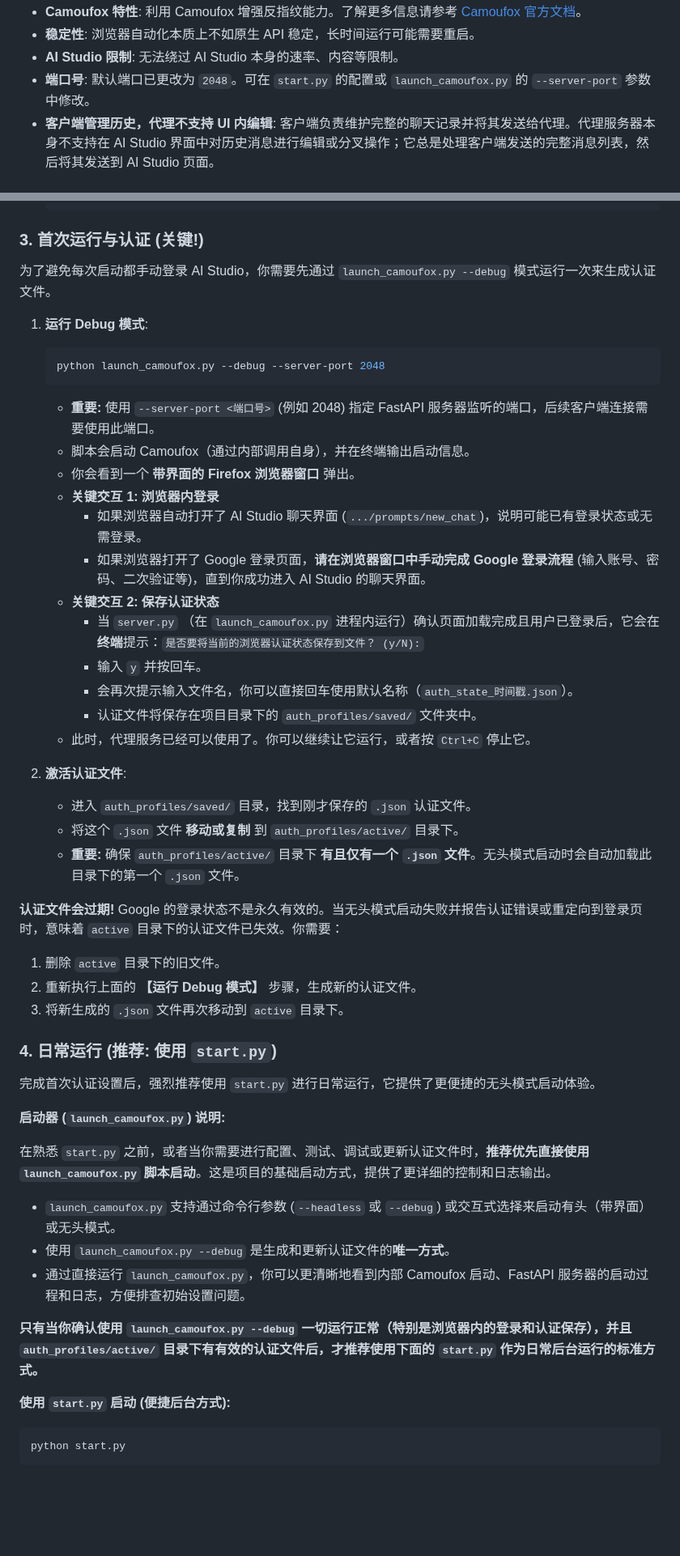
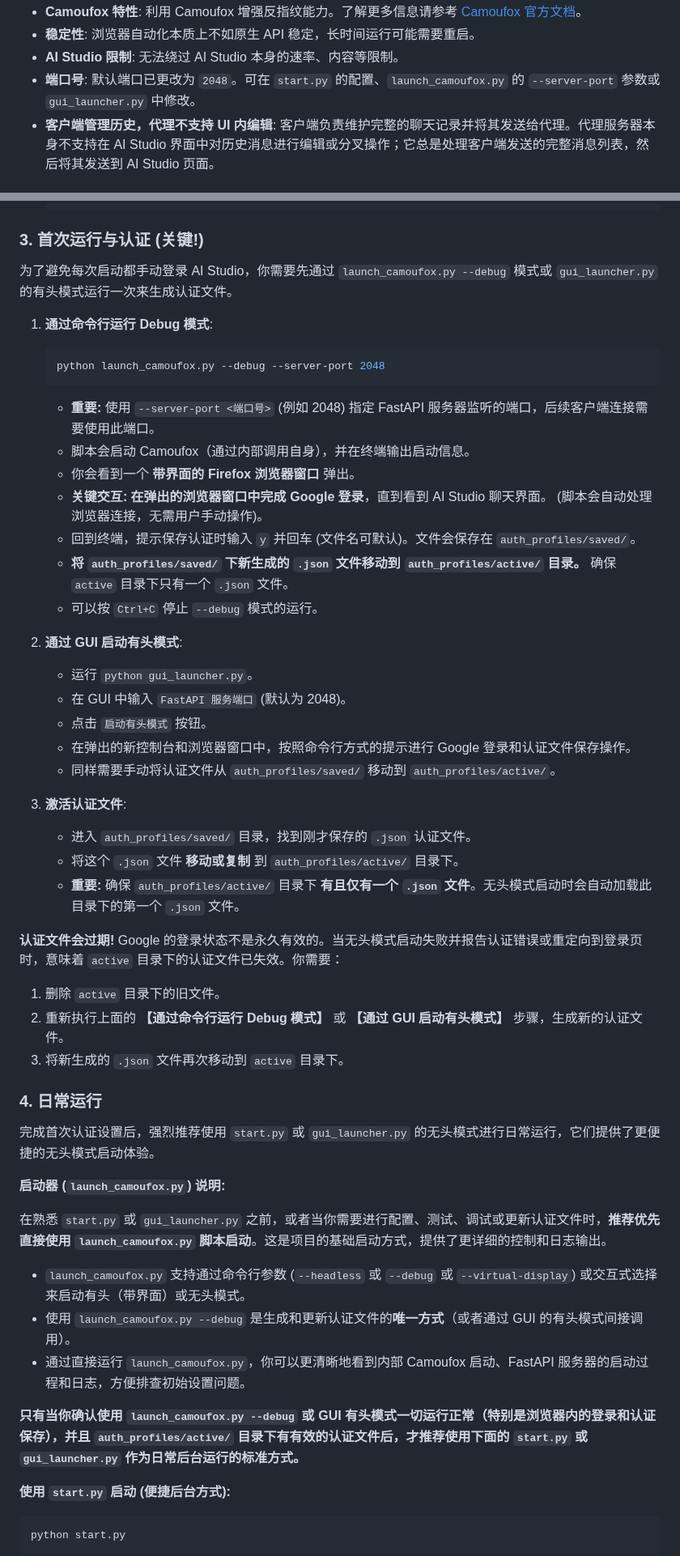
Before and after one commit to yattin/AIstudioProxyAPI, a Markdown page: README.md, 2 parts joined by grey strips. Shown at 81% size. Drawn GitHub-style; blank space fills up the shorter version.

Commit message:
更新 README.md 文件，调整章节顺序，新增项目运行流程图，优化启动模式说明，强调图形界面启动器的使用，增强认证文件管理的说明。

````diff
--- a/README.md
+++ b/README.md
@@ -121,5 +125,5 @@ This project is generously sponsored by ZMTO. Visit their website: [https://zmto
 *   **Camoufox 特性**: 利用 Camoufox 增强反指纹能力。了解更多信息请参考 [Camoufox 官方文档](https://camoufox.com/)。
 *   **稳定性**: 浏览器自动化本质上不如原生 API 稳定，长时间运行可能需要重启。
 *   **AI Studio 限制**: 无法绕过 AI Studio 本身的速率、内容等限制。
-*   **端口号**: 默认端口已更改为 `2048`。可在 `start.py` 的配置或 `launch_camoufox.py` 的 `--server-port` 参数中修改。
+*   **端口号**: 默认端口已更改为 `2048`。可在 `start.py` 的配置、`launch_camoufox.py` 的 `--server-port` 参数或 `gui_launcher.py` 中修改。
 *   **客户端管理历史，代理不支持 UI 内编辑**: 客户端负责维护完整的聊天记录并将其发送给代理。代理服务器本身不支持在 AI Studio 界面中对历史消息进行编辑或分叉操作；它总是处理客户端发送的完整消息列表，然后将其发送到 AI Studio 页面。
@@ -264,26 +337,28 @@ python gui_launcher.py
 
 ### 3. 首次运行与认证 (关键!)
 
-为了避免每次启动都手动登录 AI Studio，你需要先通过 `launch_camoufox.py --debug` 模式运行一次来生成认证文件。
+为了避免每次启动都手动登录 AI Studio，你需要先通过 `launch_camoufox.py --debug` 模式或 `gui_launcher.py` 的有头模式运行一次来生成认证文件。
 
-1.  **运行 Debug 模式**:
+1.  **通过命令行运行 Debug 模式**:
     ```bash
     python launch_camoufox.py --debug --server-port 2048
     ```
     *   **重要:** 使用 `--server-port <端口号>` (例如 2048) 指定 FastAPI 服务器监听的端口，后续客户端连接需要使用此端口。
     *   脚本会启动 Camoufox（通过内部调用自身），并在终端输出启动信息。
     *   你会看到一个 **带界面的 Firefox 浏览器窗口** 弹出。
-    *   **关键交互 1: 浏览器内登录**
-        *   如果浏览器自动打开了 AI Studio 聊天界面 (`.../prompts/new_chat`)，说明可能已有登录状态或无需登录。
-        *   如果浏览器打开了 Google 登录页面，**请在浏览器窗口中手动完成 Google 登录流程** (输入账号、密码、二次验证等)，直到你成功进入 AI Studio 的聊天界面。
-    *   **关键交互 2: 保存认证状态**
-        *   当 `server.py` （在 `launch_camoufox.py` 进程内运行）确认页面加载完成且用户已登录后，它会在**终端**提示：`是否要将当前的浏览器认证状态保存到文件？ (y/N):`
-        *   输入 `y` 并按回车。
-        *   会再次提示输入文件名，你可以直接回车使用默认名称（`auth_state_时间戳.json`）。
-        *   认证文件将保存在项目目录下的 `auth_profiles/saved/` 文件夹中。
-    *   此时，代理服务已经可以使用了。你可以继续让它运行，或者按 `Ctrl+C` 停止它。
+    *   **关键交互:** **在弹出的浏览器窗口中完成 Google 登录**，直到看到 AI Studio 聊天界面。 (脚本会自动处理浏览器连接，无需用户手动操作)。
+    *   回到终端，提示保存认证时输入 `y` 并回车 (文件名可默认)。文件会保存在 `auth_profiles/saved/`。
+    *   **将 `auth_profiles/saved/` 下新生成的 `.json` 文件移动到 `auth_profiles/active/` 目录。** 确保 `active` 目录下只有一个 `.json` 文件。
+    *   可以按 `Ctrl+C` 停止 `--debug` 模式的运行。
 
-2.  **激活认证文件**:
+2.  **通过 GUI 启动有头模式**:
+    *   运行 `python gui_launcher.py`。
+    *   在 GUI 中输入 `FastAPI 服务端口` (默认为 2048)。
+    *   点击 `启动有头模式` 按钮。
+    *   在弹出的新控制台和浏览器窗口中，按照命令行方式的提示进行 Google 登录和认证文件保存操作。
+    *   同样需要手动将认证文件从 `auth_profiles/saved/` 移动到 `auth_profiles/active/`。
+
+3.  **激活认证文件**:
     *   进入 `auth_profiles/saved/` 目录，找到刚才保存的 `.json` 认证文件。
     *   将这个 `.json` 文件 **移动或复制** 到 `auth_profiles/active/` 目录下。
     *   **重要:** 确保 `auth_profiles/active/` 目录下 **有且仅有一个 `.json` 文件**。无头模式启动时会自动加载此目录下的第一个 `.json` 文件。
@@ -291,22 +366,22 @@ python gui_launcher.py
 **认证文件会过期!** Google 的登录状态不是永久有效的。当无头模式启动失败并报告认证错误或重定向到登录页时，意味着 `active` 目录下的认证文件已失效。你需要：
 
 1.  删除 `active` 目录下的旧文件。
-2.  重新执行上面的 **【运行 Debug 模式】** 步骤，生成新的认证文件。
+2.  重新执行上面的 **【通过命令行运行 Debug 模式】** 或 **【通过 GUI 启动有头模式】** 步骤，生成新的认证文件。
 3.  将新生成的 `.json` 文件再次移动到 `active` 目录下。
 
-### 4. 日常运行 (推荐: 使用 `start.py`)
+### 4. 日常运行
 
-完成首次认证设置后，强烈推荐使用 `start.py` 进行日常运行，它提供了更便捷的无头模式启动体验。
+完成首次认证设置后，强烈推荐使用 `start.py` 或 `gui_launcher.py` 的无头模式进行日常运行，它们提供了更便捷的无头模式启动体验。
 
 **启动器 (`launch_camoufox.py`) 说明:**
 
-在熟悉 `start.py` 之前，或者当你需要进行配置、测试、调试或更新认证文件时，**推荐优先直接使用 `launch_camoufox.py` 脚本启动**。这是项目的基础启动方式，提供了更详细的控制和日志输出。
+在熟悉 `start.py` 或 `gui_launcher.py` 之前，或者当你需要进行配置、测试、调试或更新认证文件时，**推荐优先直接使用 `launch_camoufox.py` 脚本启动**。这是项目的基础启动方式，提供了更详细的控制和日志输出。
 
-*   `launch_camoufox.py` 支持通过命令行参数 (`--headless` 或 `--debug`) 或交互式选择来启动有头（带界面）或无头模式。
-*   使用 `launch_camoufox.py --debug` 是生成和更新认证文件的**唯一方式**。
+*   `launch_camoufox.py` 支持通过命令行参数 (`--headless` 或 `--debug` 或 `--virtual-display`) 或交互式选择来启动有头（带界面）或无头模式。
+*   使用 `launch_camoufox.py --debug` 是生成和更新认证文件的**唯一方式**（或者通过 GUI 的有头模式间接调用）。
 *   通过直接运行 `launch_camoufox.py`，你可以更清晰地看到内部 Camoufox 启动、FastAPI 服务器的启动过程和日志，方便排查初始设置问题。
 
-**只有当你确认使用 `launch_camoufox.py --debug` 一切运行正常（特别是浏览器内的登录和认证保存），并且 `auth_profiles/active/` 目录下有有效的认证文件后，才推荐使用下面的 `start.py` 作为日常后台运行的标准方式。**
+**只有当你确认使用 `launch_camoufox.py --debug` 或 GUI 有头模式一切运行正常（特别是浏览器内的登录和认证保存），并且 `auth_profiles/active/` 目录下有有效的认证文件后，才推荐使用下面的 `start.py` 或 `gui_launcher.py` 作为日常后台运行的标准方式。**
 
 **使用 `start.py` 启动 (便捷后台方式):**
 
````
Also changed, not shown: other parts of README.md (+147 -57 lines).
